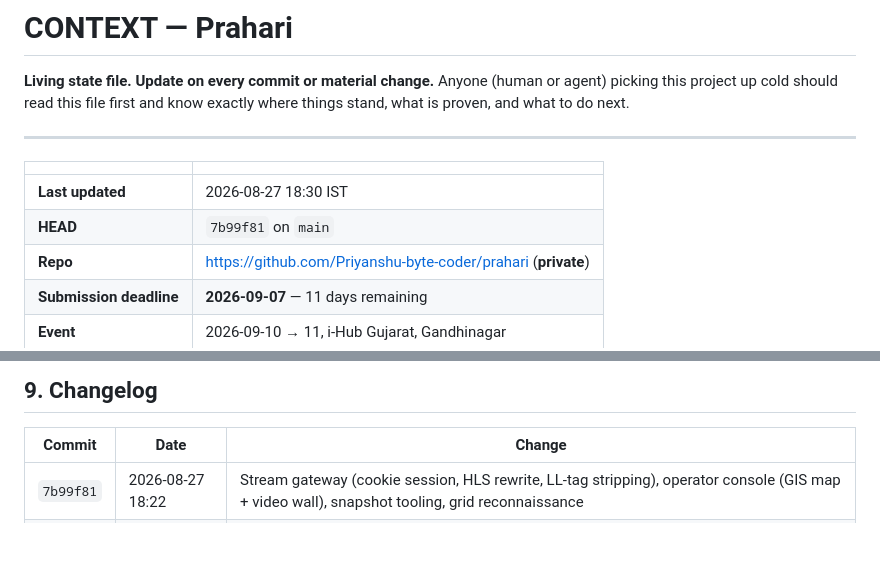
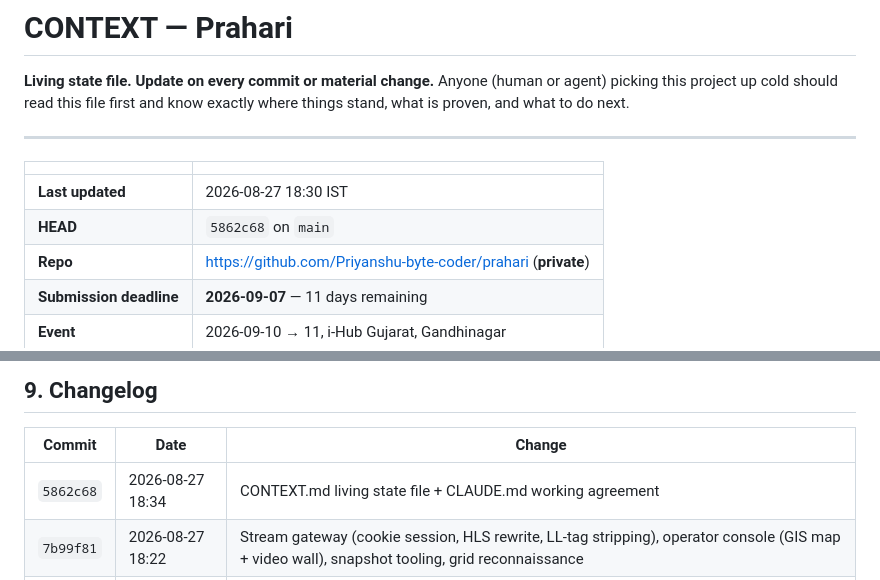
Before and after one commit to Priyanshu-byte-coder/prahari, a Markdown page: CONTEXT.md, 2 parts joined by grey strips. GitHub-like rendering; blank space fills up the shorter version.

Commit message:
Update CONTEXT.md header and changelog for previous commit
Co-Authored-By: Claude Opus 5 <noreply@anthropic.com>
Claude-Session: https://claude.ai/code/session_01AWDS1KdX1VT8cRYFBELoTx

```diff
--- a/CONTEXT.md
+++ b/CONTEXT.md
@@ -9,7 +9,7 @@ and know exactly where things stand, what is proven, and what to do next.
 | | |
 |---|---|
 | **Last updated** | 2026-08-27 18:30 IST |
-| **HEAD** | `7b99f81` on `main` |
+| **HEAD** | `5862c68` on `main` |
 | **Repo** | https://github.com/Priyanshu-byte-coder/prahari (**private**) |
 | **Submission deadline** | **2026-09-07** — 11 days remaining |
 | **Event** | 2026-09-10 → 11, i-Hub Gujarat, Gandhinagar |
@@ -243,5 +243,6 @@ python -m venv .venv
 
 | Commit | Date | Change |
 |---|---|---|
+| `5862c68` | 2026-08-27 18:34 | CONTEXT.md living state file + CLAUDE.md working agreement |
 | `7b99f81` | 2026-08-27 18:22 | Stream gateway (cookie session, HLS rewrite, LL-tag stripping), operator console (GIS map + video wall), snapshot tooling, grid reconnaissance |
 | `357c2e3` | 2026-08-27 17:52 | Grid survey tooling, MediaMTX clone of the Sentinel grid, Indian plate renderer, first measurements of the live grid |
```
